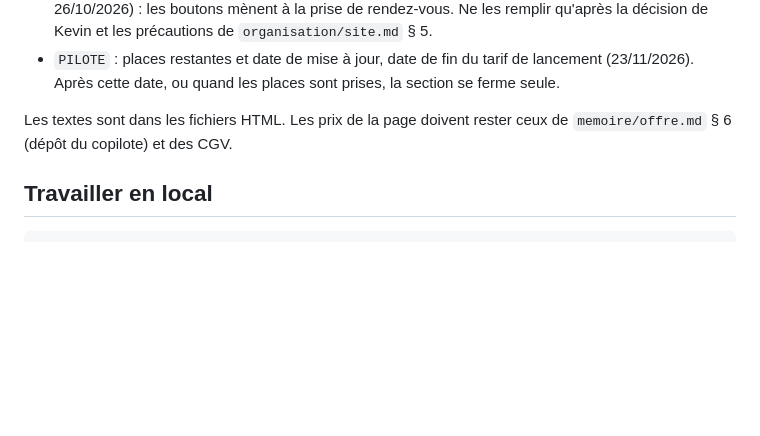
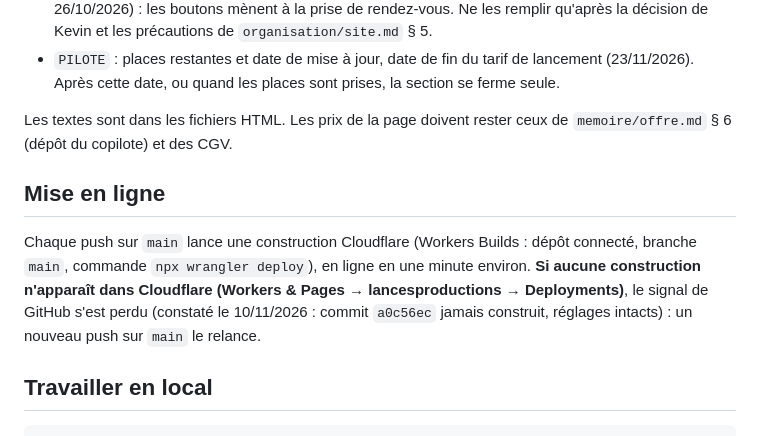
Before and after one commit to Kaelvorn/lancesproductions.com, a Markdown page: README.md, the part around the change. Rendered like a GitHub page; blank space fills up the shorter version.

Commit message:
README : mise en ligne et relance quand Cloudflare ne construit pas un push
Co-Authored-By: Claude Opus 5.5 <noreply@anthropic.com>
Claude-Session: https://claude.ai/code/session_01N3udhkx2EYDHjBGGthBNVu

````diff
--- a/README.md
+++ b/README.md
@@ -31,6 +31,10 @@ Tout ce qui change dans la vie du site est en tête de `public/assets/js/site.js
 
 Les textes sont dans les fichiers HTML. Les prix de la page doivent rester ceux de `memoire/offre.md` § 6 (dépôt du copilote) et des CGV.
 
+## Mise en ligne
+
+Chaque push sur `main` lance une construction Cloudflare (Workers Builds : dépôt connecté, branche `main`, commande `npx wrangler deploy`), en ligne en une minute environ. **Si aucune construction n'apparaît dans Cloudflare (Workers & Pages → lancesproductions → Deployments)**, le signal de GitHub s'est perdu (constaté le 10/11/2026 : commit `a0c56ec` jamais construit, réglages intacts) : un nouveau push sur `main` le relance.
+
 ## Travailler en local
 
 ```bash
````
